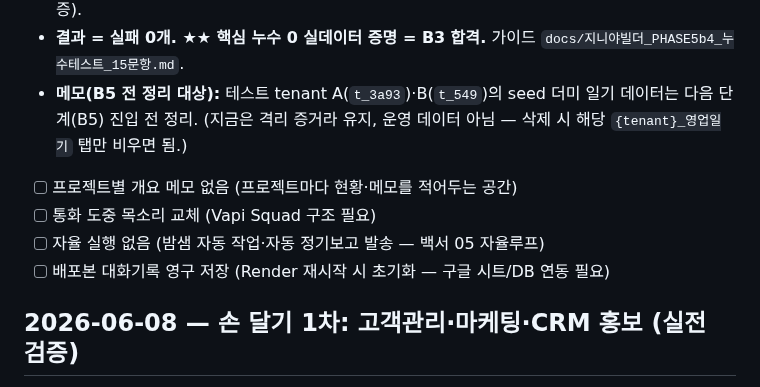
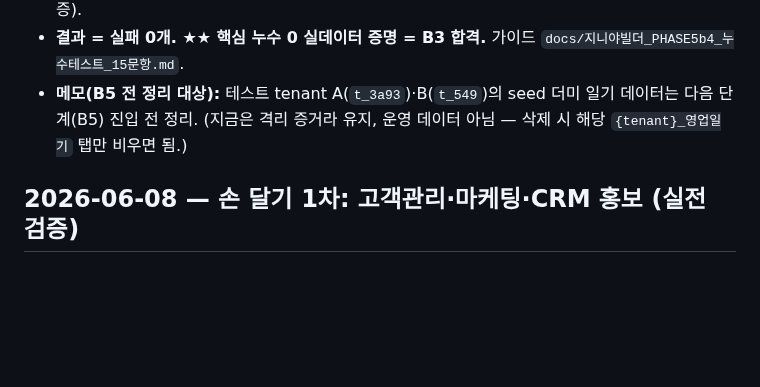
Before and after one commit to ggorilla11-hub/genya-builder, a Markdown page: docs/진행기록.md, the part around the change. GitHub-like rendering; blank space fills up the shorter version.

Commit message:
docs(진행기록): 헤더 없이 떠 있던 낡은 체크리스트 4줄 제거
자율실행·대화기록영구저장은 이미 완료된 항목(틀린 정보), 섹션 사이 고아 조각이라 정리.

```diff
--- a/docs/진행기록.md
+++ b/docs/진행기록.md
@@ -866,11 +866,6 @@
 - **결과 = 실패 0개. ★★ 핵심 누수 0 실데이터 증명 = B3 합격.** 가이드 `docs/지니야빌더_PHASE5b4_누수테스트_15문항.md`.
 - **메모(B5 전 정리 대상):** 테스트 tenant A(`t_3a93`)·B(`t_549`)의 seed 더미 일기 데이터는 다음 단계(B5) 진입 전 정리. (지금은 격리 증거라 유지, 운영 데이터 아님 — 삭제 시 해당 `{tenant}_영업일기` 탭만 비우면 됨.)
 
-- [ ] 프로젝트별 개요 메모 없음 (프로젝트마다 현황·메모를 적어두는 공간)
-- [ ] 통화 도중 목소리 교체 (Vapi Squad 구조 필요)
-- [ ] 자율 실행 없음 (밤샘 자동 작업·자동 정기보고 발송 — 백서 05 자율루프)
-- [ ] 배포본 대화기록 영구 저장 (Render 재시작 시 초기화 — 구글 시트/DB 연동 필요)
-
 ## 2026-06-08 — 손 달기 1차: 고객관리·마케팅·CRM 홍보 (실전 검증)
 
 > 어제 "★최우선: 손 달기"에 착수해 실제로 일하는 손 3종을 붙이고, 한 건은 대표 폰으로 실전 발송까지 검증했다.
```
